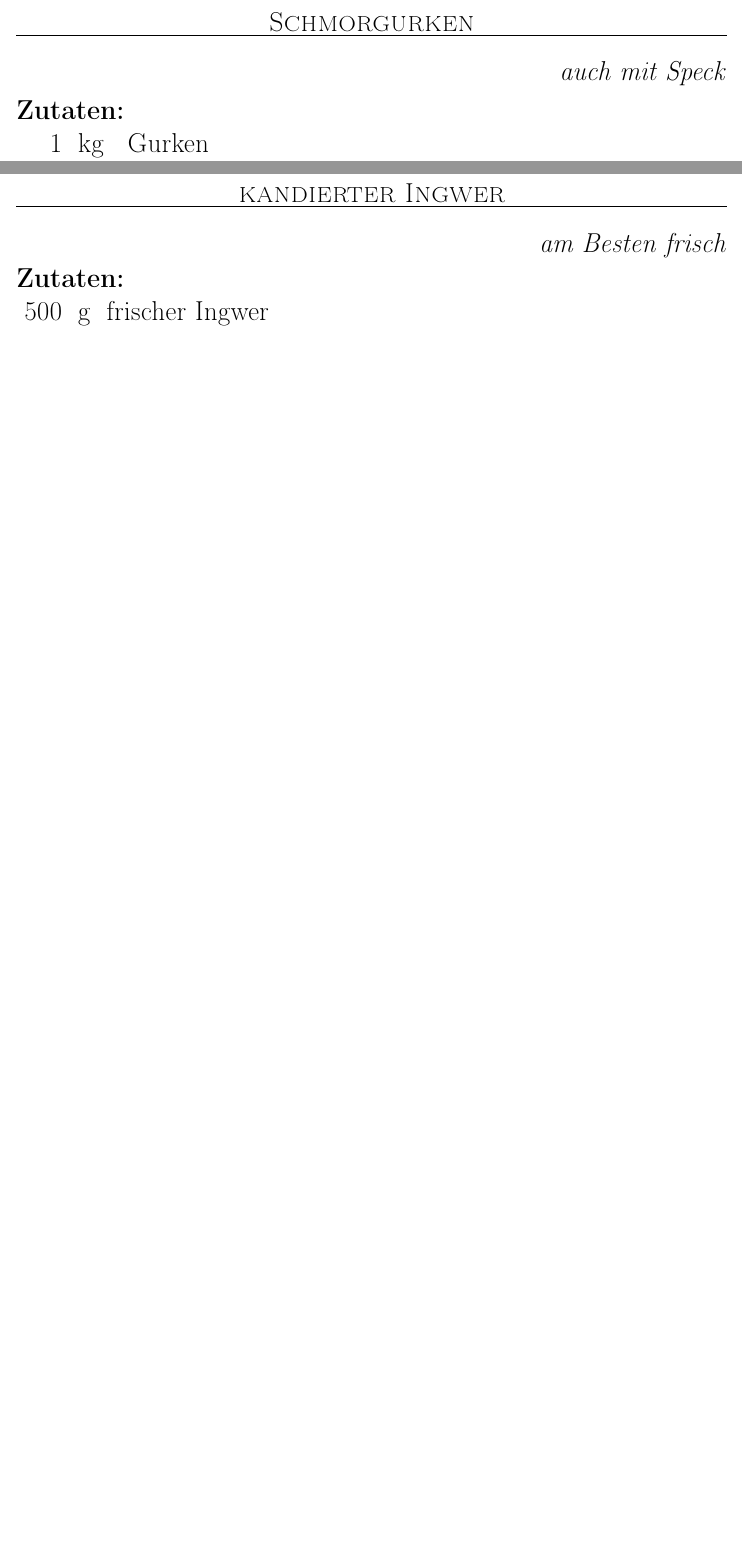
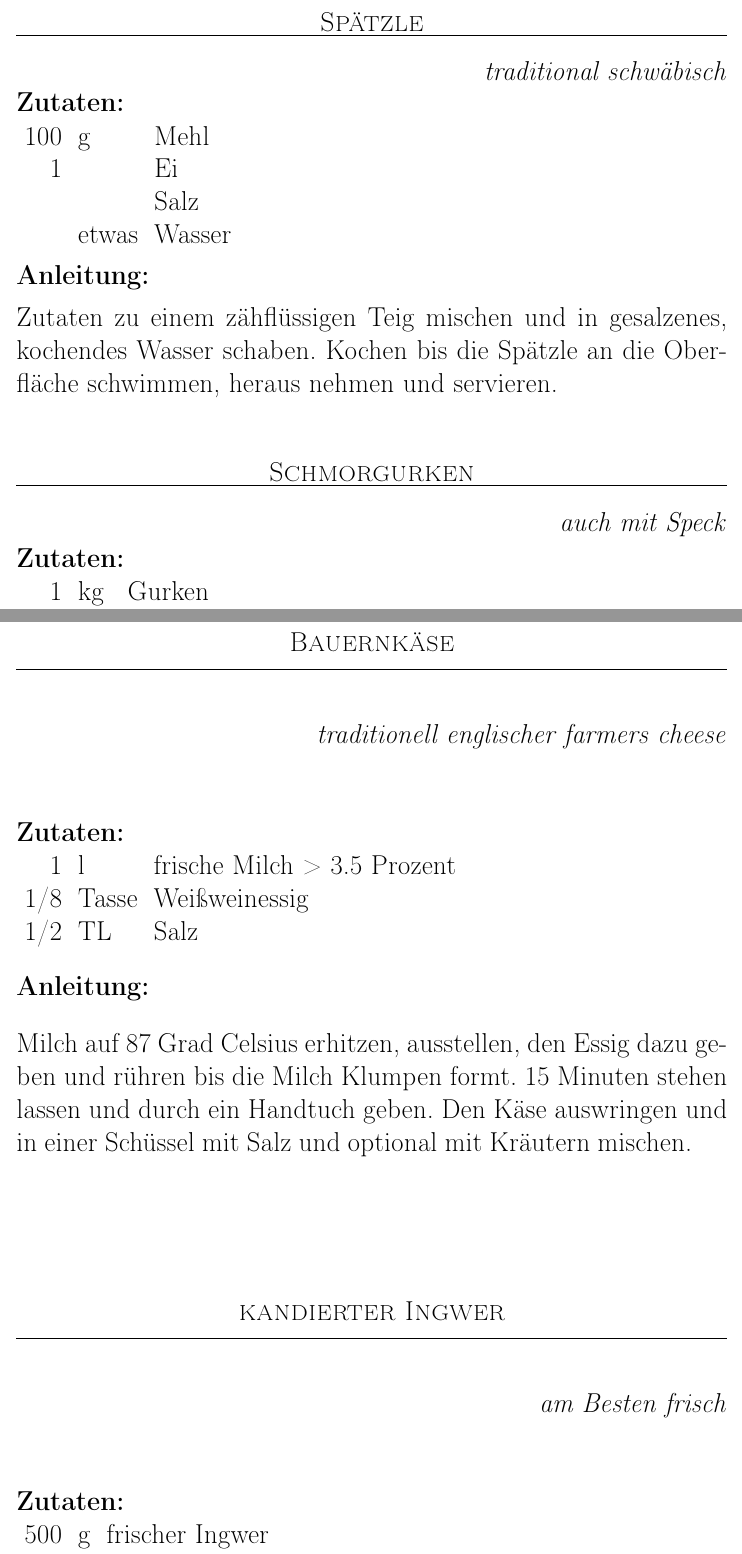
Before and after one commit to fschloesser/Rezepte, a LaTeX book (book_minimal.tex, which reads rezepte/rec_bauernkaese.tex, rezepte/rec_spaetzle.tex): two parts of pages 45 and 62 of 105, joined at a grey line, cut at the place of the change, the shorter picture padded with empty space. Compiled offline with pdfLaTeX.

Commit message:
add bauernkaeuse, bananenpancakes, spaetzle

```diff
--- /dev/null
+++ b/rezepte/rec_bauernkaese.tex
@@ -0,0 +1,13 @@
+\rezept{
+  Bauernkäse
+}{20}{
+  traditionell englischer farmers cheese
+}{
+  1 & l & frische Milch > 3.5 Prozent \\
+  1/8 & Tasse & Weißweinessig \\
+  1/2 & TL & Salz \\
+}{
+  Milch auf 87 Grad Celsius erhitzen, ausstellen, den Essig dazu geben und rühren bis die Milch Klumpen formt.
+  15 Minuten stehen lassen und durch ein Handtuch geben.
+  Den Käse auswringen und in einer Schüssel mit Salz und optional mit Kräutern mischen.
+}
--- /dev/null
+++ b/rezepte/rec_spaetzle.tex
@@ -0,0 +1,13 @@
+\rezept{
+  Spätzle
+}{20}{
+  traditional schwäbisch
+}{
+  100 & g & Mehl \\
+  1 & & Ei \\
+  & & Salz \\
+  & etwas & Wasser \\
+}{
+  Zutaten zu einem zähflüssigen Teig mischen und in gesalzenes, kochendes Wasser schaben.
+  Kochen bis die Spätzle an die Oberfläche schwimmen, heraus nehmen und servieren.
+}
```
Also changed, not shown: chapters.tex (+4 -1 lines), rezepte/rec_bananenpfannkuchen.tex (added, +12 -0 lines), rezepte/rec_bisquit.tex (+5 -5 lines), rezepte/rec_zitronenpolentakuchen.tex (+0 -1 lines).
